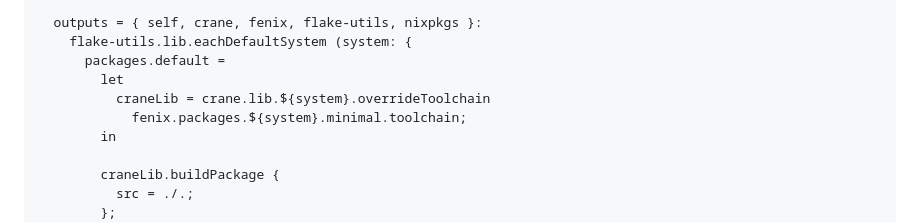
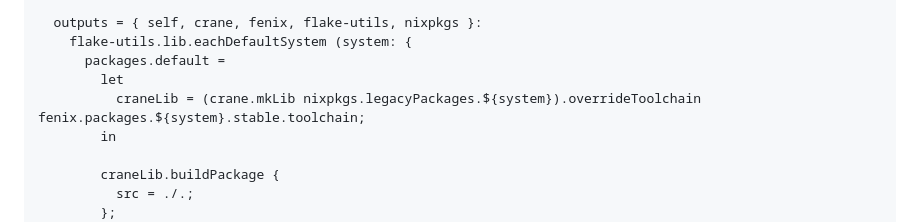
Before and after one commit to nix-community/fenix, a Markdown page: README.md, the part around the change. GitHub-like rendering; folded sections open.

Commit message:
Update craneLib usage in README.md (#204)
Updates the README with the latest way of constructing `craneLib` from `pkgs`.

Co-authored-by: [eureka@nixos] <57543709+eureka-cpu@users.noreply.github.com>

```diff
--- a/README.md
+++ b/README.md
@@ -463,8 +463,7 @@ x86_64-linux | x86_64-unknown-linux-gnu
       flake-utils.lib.eachDefaultSystem (system: {
         packages.default =
           let
-            craneLib = crane.lib.${system}.overrideToolchain
-              fenix.packages.${system}.minimal.toolchain;
+            craneLib = (crane.mkLib nixpkgs.legacyPackages.${system}).overrideToolchain fenix.packages.${system}.stable.toolchain;
           in
 
           craneLib.buildPackage {
```
